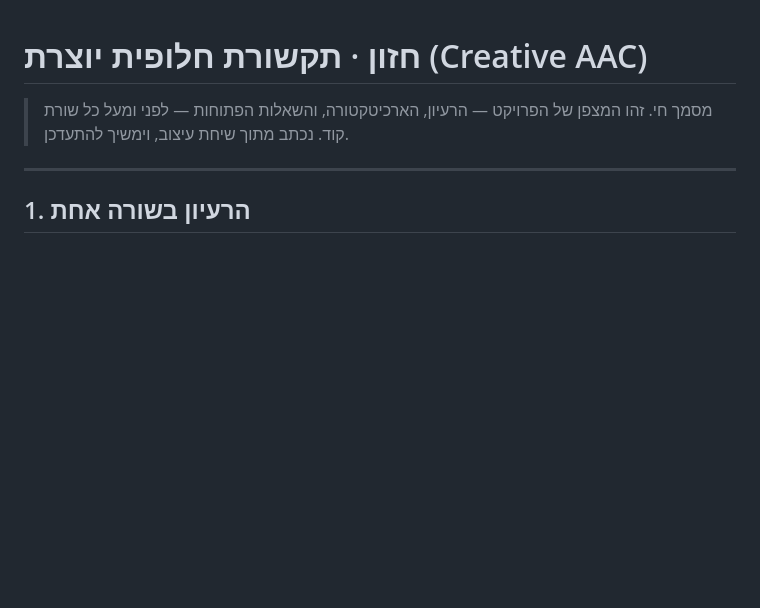
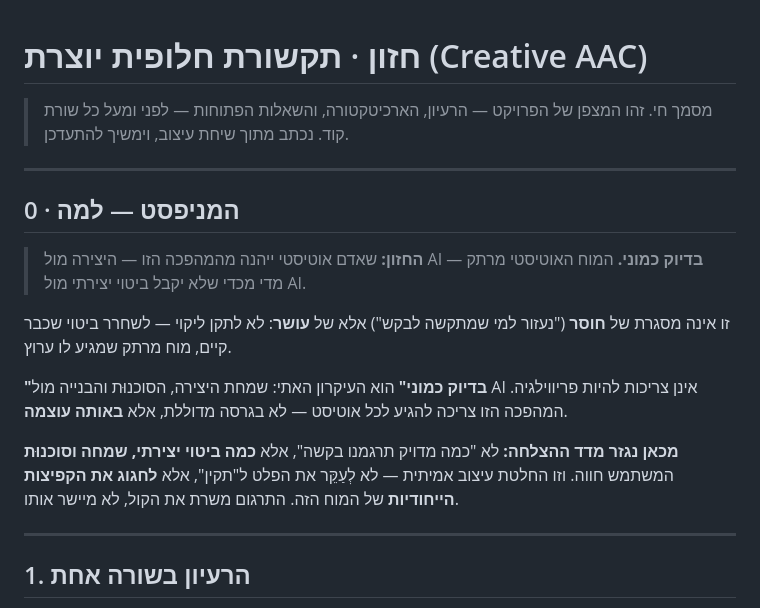
Before and after one commit to ronymilanez34-prog/creative-aac, a Markdown page: VISION.md, the part around the change. GitHub-like rendering; blank space fills up the shorter version.

Commit message:
docs(vision): add opening manifesto — the 'why'
Frame the project's purpose as strengths, not deficit: an autistic person
enjoying creative expression with AI 'exactly like me'. Redefine success as
creative agency and joy (not accuracy of need-requests), and commit to
celebrating the user's unique associations rather than normalizing output.

```diff
--- a/VISION.md
+++ b/VISION.md
@@ -2,6 +2,25 @@
 
 > מסמך חי. זהו המצפן של הפרויקט — הרעיון, הארכיטקטורה, והשאלות הפתוחות —
 > לפני ומעל כל שורת קוד. נכתב מתוך שיחת עיצוב, וימשיך להתעדכן.
+
+---
+
+## 0 · המניפסט — למה
+
+> **החזון:** שאדם אוטיסטי ייהנה מהמהפכה הזו — היצירה מול AI — **בדיוק כמוני.**
+> המוח האוטיסטי מרתק מדי מכדי שלא יקבל ביטוי יצירתי מול AI.
+
+זו אינה מסגרת של **חוסר** ("נעזור למי שמתקשה לבקש") אלא של **עושר**:
+לא לתקן ליקוי — לשחרר ביטוי שכבר קיים, מוח מרתק שמגיע לו ערוץ.
+
+**"בדיוק כמוני"** הוא העיקרון האתי: שמחת היצירה, הסוכנוּת והבנייה מול AI
+אינן צריכות להיות פריווילגיה. המהפכה הזו צריכה להגיע לכל אוטיסט — לא בגרסה
+מדוללת, אלא **באותה עוצמה**.
+
+**מכאן נגזר מדד ההצלחה:** לא "כמה מדויק תרגמנו בקשה", אלא **כמה ביטוי
+יצירתי, שמחה וסוכנוּת** המשתמש חווה. וזו החלטת עיצוב אמיתית — לא לְעַקֵּר
+את הפלט ל"תקין", אלא **לחגוג את הקפיצות הייחודיות** של המוח הזה. התרגום
+משרת את הקול, לא מיישר אותו.
 
 ---
 
```
